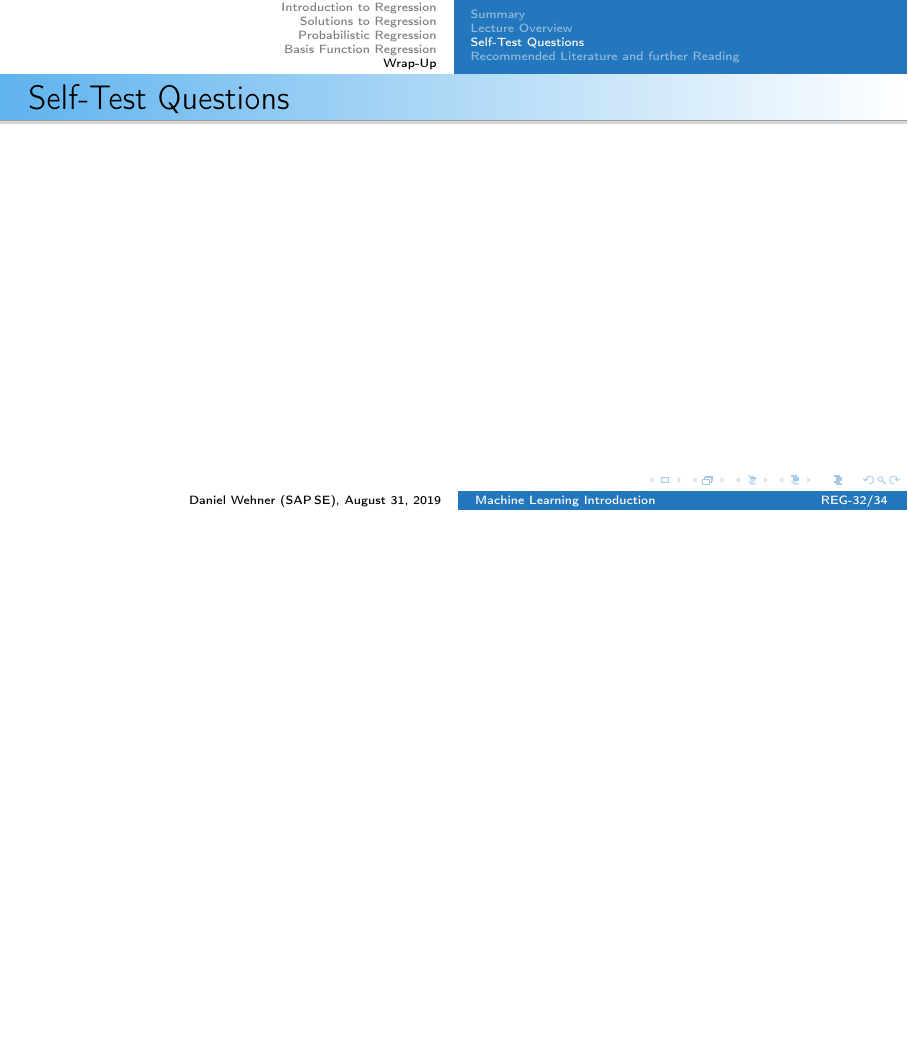
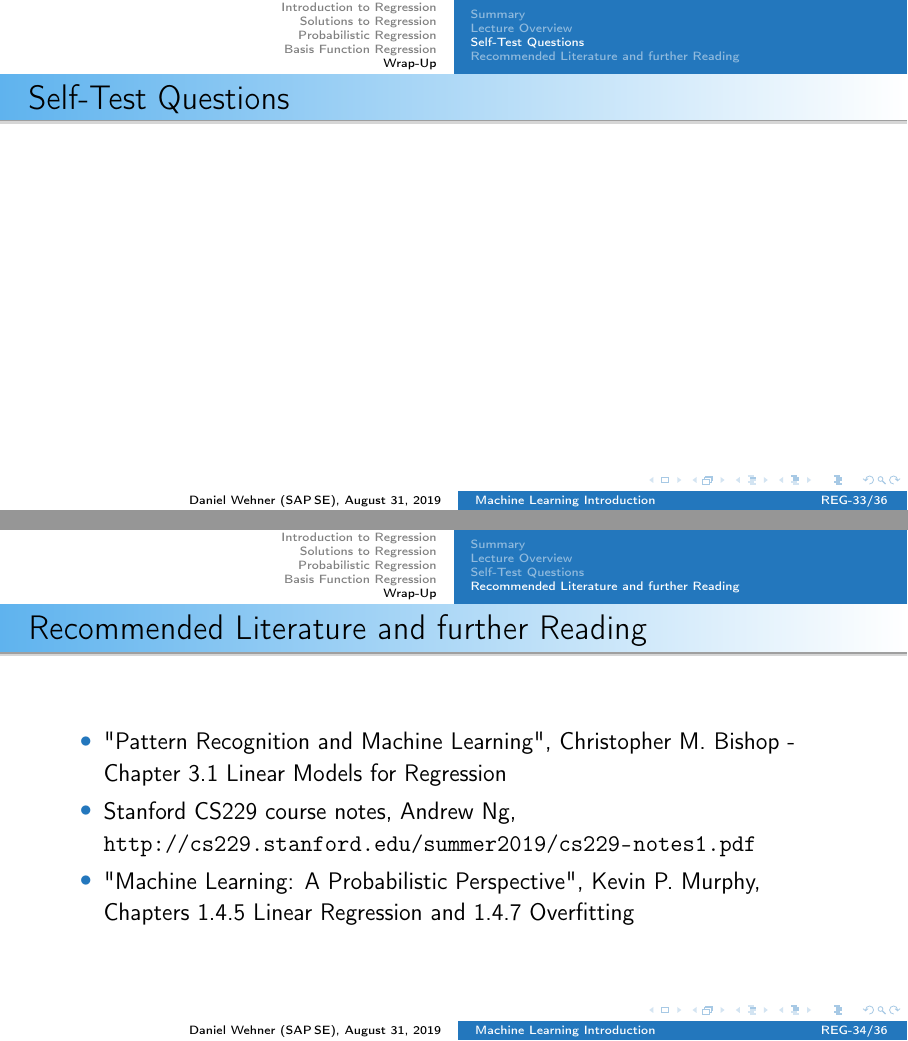
Before and after one commit to DaWe1992/Applied_ML_Fundamentals, LaTeX slides (05_regression.tex): page 32 of 34 before the commit and pages 33 and 34 of 36 after it, the two joined at a grey line, the shorter picture padded with empty space. Compiled offline with pdfLaTeX.

Commit message:
Recommended readings for regression

```diff
--- a/05_regression.tex
+++ b/05_regression.tex
@@ -503,6 +510,15 @@
 % --------------------------------------------------------------------------------------------------------
 \subsection{Recommended Literature and further Reading}
 
+% Recommended Literature and further Reading
+\begin{frame}{Recommended Literature and further Reading}{}
+	\begin{itemize}
+	\item "Pattern Recognition and Machine Learning", Christopher M. Bishop - Chapter 3.1 Linear Models for Regression
+	\item Stanford CS229 course notes, Andrew Ng, \url{http://cs229.stanford.edu/summer2019/cs229-notes1.pdf}
+	\item "Machine Learning: A Probabilistic Perspective", Kevin P. Murphy, Chapters 1.4.5 Linear Regression and 1.4.7 Overfitting
+	\end{itemize}
+\end{frame}
+
 % Literature
 %______________________________________________________________________
 \begin{frame}{Recommended Literature and further Reading}{}
```
Also changed, not shown: 05_regression/02_img/gauss_meme.png (added), 05_regression.tex (7 more changed lines).
